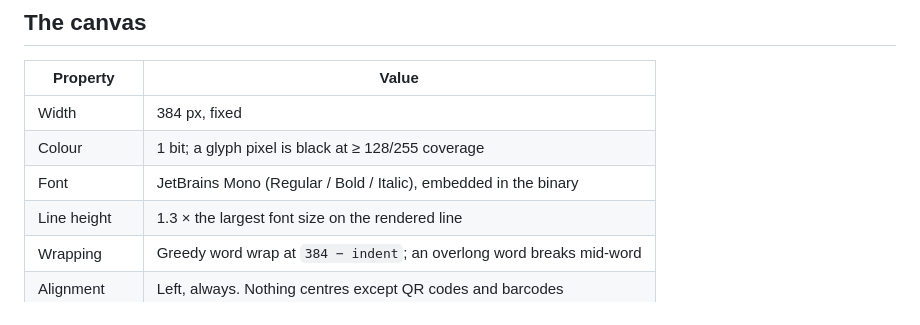
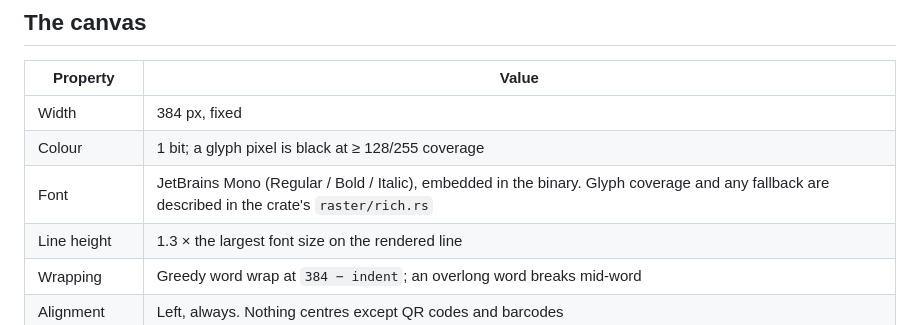
Before and after one commit to cicloid/printable, a Markdown page: docs/MARKDOWN.md, the part around the change. Rendered like a GitHub page.

```diff
--- a/docs/MARKDOWN.md
+++ b/docs/MARKDOWN.md
@@ -24,7 +24,7 @@ Piping a document without `-m` prints its `#` and `**` verbatim. See [CLI.md](CL
 |---|---|
 | Width | 384 px, fixed |
 | Colour | 1 bit; a glyph pixel is black at ≥ 128/255 coverage |
-| Font | JetBrains Mono (Regular / Bold / Italic), embedded in the binary |
+| Font | JetBrains Mono (Regular / Bold / Italic), embedded in the binary. Glyph coverage and any fallback are described in the crate's `raster/rich.rs` |
 | Line height | 1.3 × the largest font size on the rendered line |
 | Wrapping | Greedy word wrap at `384 − indent`; an overlong word breaks mid-word |
 | Alignment | Left, always. Nothing centres except QR codes and barcodes |
```
Also changed, not shown: AGENTS.md (+1 -1 lines), docs/ARCHITECTURE.md (+2 -2 lines).
